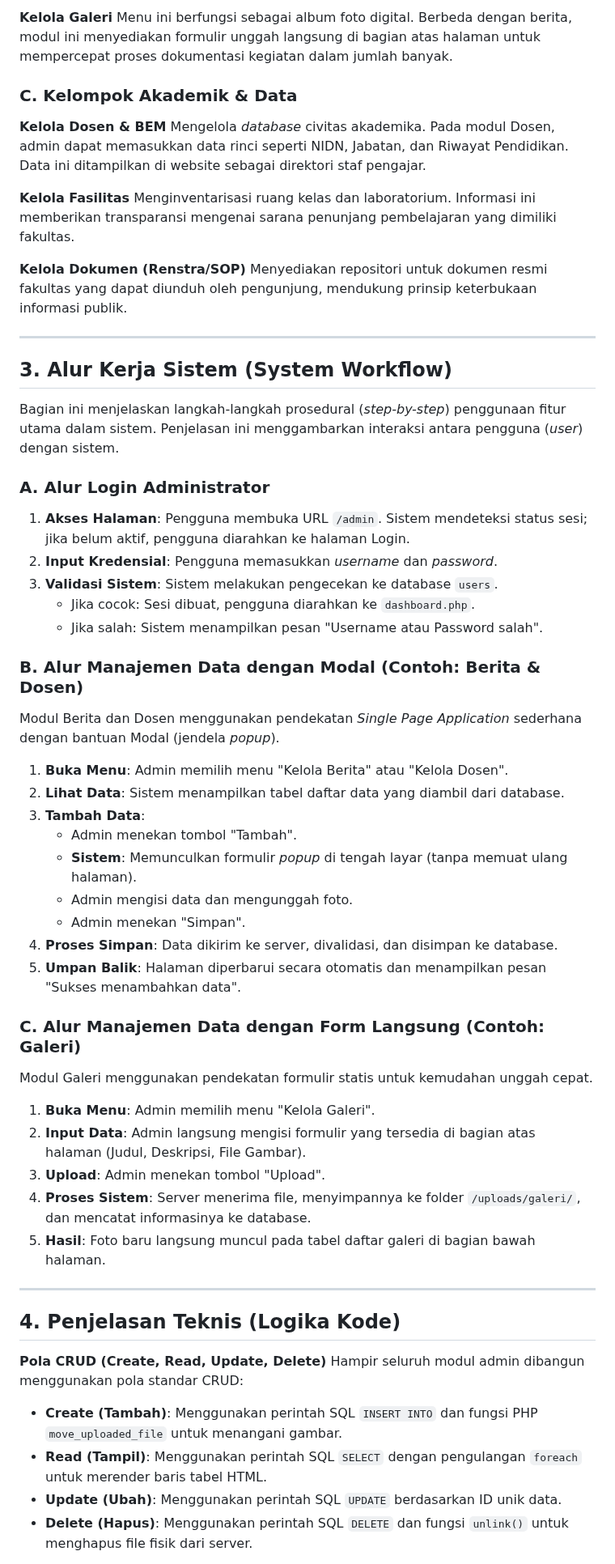
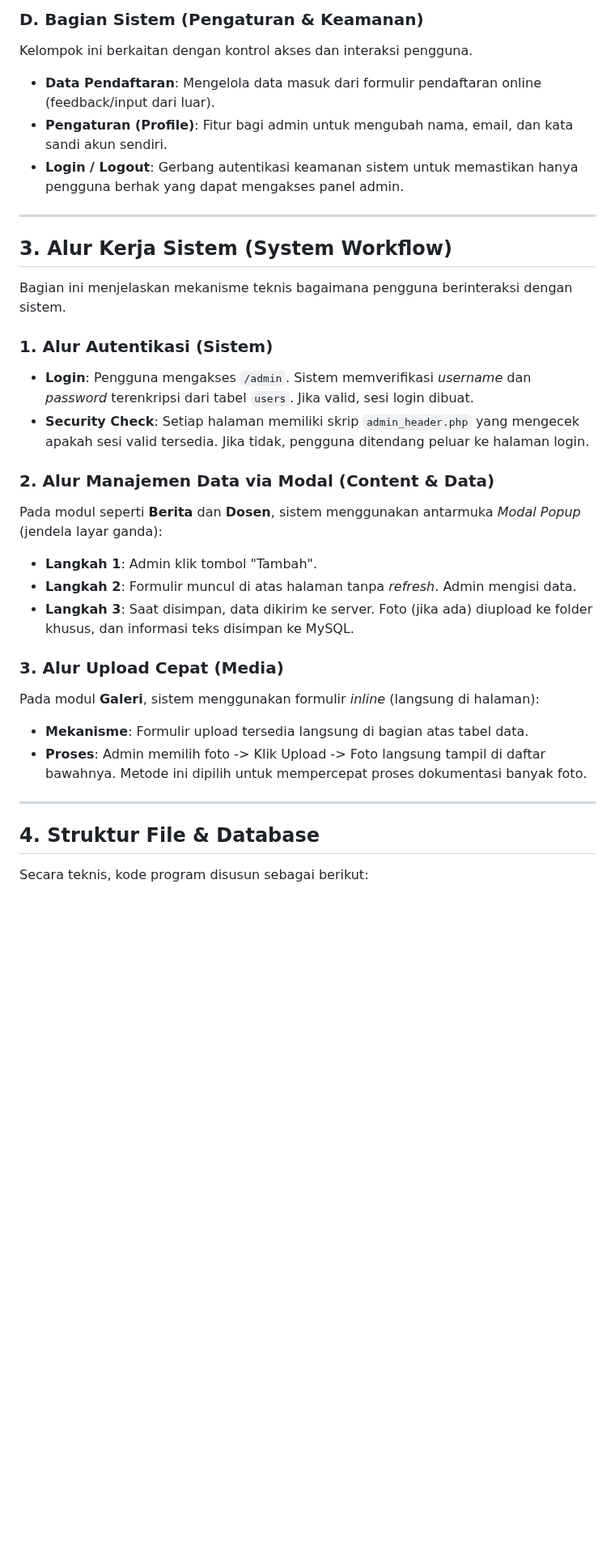
Before and after one commit to arbain-dev/Web_fikom, a Markdown page: struktur_admin_bab5.md, the part around one of its changes. Shown at 81% size. Drawn GitHub-style; blank space fills up the shorter version.

Commit message:
Finalize admin documentation for Chapter 5 (4-column structure)

```diff
--- a/struktur_admin_bab5.md
+++ b/struktur_admin_bab5.md
@@ -37,58 +37,34 @@ Modul ini memfasilitasi publikasi artikel. Admin dapat menambahkan judul, katego
 
-**Kelola Galeri**
-Menu ini berfungsi sebagai album foto digital. Berbeda dengan berita, modul ini menyediakan formulir unggah langsung di bagian atas halaman untuk mempercepat proses dokumentasi kegiatan dalam jumlah banyak.
-
-### C. Kelompok Akademik & Data
-**Kelola Dosen & BEM**
-Mengelola *database* civitas akademika. Pada modul Dosen, admin dapat memasukkan data rinci seperti NIDN, Jabatan, dan Riwayat Pendidikan. Data ini ditampilkan di website sebagai direktori staf pengajar.
-
-**Kelola Fasilitas**
-Menginventarisasi ruang kelas dan laboratorium. Informasi ini memberikan transparansi mengenai sarana penunjang pembelajaran yang dimiliki fakultas.
-
-**Kelola Dokumen (Renstra/SOP)**
-Menyediakan repositori untuk dokumen resmi fakultas yang dapat diunduh oleh pengunjung, mendukung prinsip keterbukaan informasi publik.
+### D. Bagian Sistem (Pengaturan & Keamanan)
+Kelompok ini berkaitan dengan kontrol akses dan interaksi pengguna.
+*   **Data Pendaftaran**: Mengelola data masuk dari formulir pendaftaran online (feedback/input dari luar).
+*   **Pengaturan (Profile)**: Fitur bagi admin untuk mengubah nama, email, dan kata sandi akun sendiri.
+*   **Login / Logout**: Gerbang autentikasi keamanan sistem untuk memastikan hanya pengguna berhak yang dapat mengakses panel admin.
 
 ---
 
 ## 3. Alur Kerja Sistem (System Workflow)
 
-Bagian ini menjelaskan langkah-langkah prosedural (*step-by-step*) penggunaan fitur utama dalam sistem. Penjelasan ini menggambarkan interaksi antara pengguna (*user*) dengan sistem.
+Bagian ini menjelaskan mekanisme teknis bagaimana pengguna berinteraksi dengan sistem.
 
-### A. Alur Login Administrator
-1.  **Akses Halaman**: Pengguna membuka URL `/admin`. Sistem mendeteksi status sesi; jika belum aktif, pengguna diarahkan ke halaman Login.
-2.  **Input Kredensial**: Pengguna memasukkan *username* dan *password*.
-3.  **Validasi Sistem**: Sistem melakukan pengecekan ke database `users`.
-    *   Jika cocok: Sesi dibuat, pengguna diarahkan ke `dashboard.php`.
-    *   Jika salah: Sistem menampilkan pesan "Username atau Password salah".
+### 1. Alur Autentikasi (Sistem)
+*   **Login**: Pengguna mengakses `/admin`. Sistem memverifikasi *username* dan *password* terenkripsi dari tabel `users`. Jika valid, sesi login dibuat.
+*   **Security Check**: Setiap halaman memiliki skrip `admin_header.php` yang mengecek apakah sesi valid tersedia. Jika tidak, pengguna ditendang peluar ke halaman login.
 
-### B. Alur Manajemen Data dengan Modal (Contoh: Berita & Dosen)
-Modul Berita dan Dosen menggunakan pendekatan *Single Page Application* sederhana dengan bantuan Modal (jendela *popup*).
-1.  **Buka Menu**: Admin memilih menu "Kelola Berita" atau "Kelola Dosen".
-2.  **Lihat Data**: Sistem menampilkan tabel daftar data yang diambil dari database.
-3.  **Tambah Data**:
-    *   Admin menekan tombol "Tambah".
-    *   **Sistem**: Memunculkan formulir *popup* di tengah layar (tanpa memuat ulang halaman).
-    *   Admin mengisi data dan mengunggah foto.
-    *   Admin menekan "Simpan".
-4.  **Proses Simpan**: Data dikirim ke server, divalidasi, dan disimpan ke database.
-5.  **Umpan Balik**: Halaman diperbarui secara otomatis dan menampilkan pesan "Sukses menambahkan data".
+### 2. Alur Manajemen Data via Modal (Content & Data)
+Pada modul seperti **Berita** dan **Dosen**, sistem menggunakan antarmuka *Modal Popup* (jendela layar ganda):
+*   **Langkah 1**: Admin klik tombol "Tambah".
+*   **Langkah 2**: Formulir muncul di atas halaman tanpa *refresh*. Admin mengisi data.
+*   **Langkah 3**: Saat disimpan, data dikirim ke server. Foto (jika ada) diupload ke folder khusus, dan informasi teks disimpan ke MySQL.
 
-### C. Alur Manajemen Data dengan Form Langsung (Contoh: Galeri)
-Modul Galeri menggunakan pendekatan formulir statis untuk kemudahan unggah cepat.
-1.  **Buka Menu**: Admin memilih menu "Kelola Galeri".
-2.  **Input Data**: Admin langsung mengisi formulir yang tersedia di bagian atas halaman (Judul, Deskripsi, File Gambar).
-3.  **Upload**: Admin menekan tombol "Upload".
-4.  **Proses Sistem**: Server menerima file, menyimpannya ke folder `/uploads/galeri/`, dan mencatat informasinya ke database.
-5.  **Hasil**: Foto baru langsung muncul pada tabel daftar galeri di bagian bawah halaman.
+### 3. Alur Upload Cepat (Media)
+Pada modul **Galeri**, sistem menggunakan formulir *inline* (langsung di halaman):
+*   **Mekanisme**: Formulir upload tersedia langsung di bagian atas tabel data.
+*   **Proses**: Admin memilih foto -> Klik Upload -> Foto langsung tampil di daftar bawahnya. Metode ini dipilih untuk mempercepat proses dokumentasi banyak foto.
 
 ---
 
-## 4. Penjelasan Teknis (Logika Kode)
+## 4. Struktur File & Database
 
-**Pola CRUD (Create, Read, Update, Delete)**
-Hampir seluruh modul admin dibangun menggunakan pola standar CRUD:
-*   **Create (Tambah)**: Menggunakan perintah SQL `INSERT INTO` dan fungsi PHP `move_uploaded_file` untuk menangani gambar.
-*   **Read (Tampil)**: Menggunakan perintah SQL `SELECT` dengan pengulangan `foreach` untuk merender baris tabel HTML.
-*   **Update (Ubah)**: Menggunakan perintah SQL `UPDATE` berdasarkan ID unik data.
-*   **Delete (Hapus)**: Menggunakan perintah SQL `DELETE` dan fungsi `unlink()` untuk menghapus file fisik dari server.
+Secara teknis, kode program disusun sebagai berikut:
 
```
Also changed, not shown: other parts of struktur_admin_bab5.md (+30 -26 lines).
